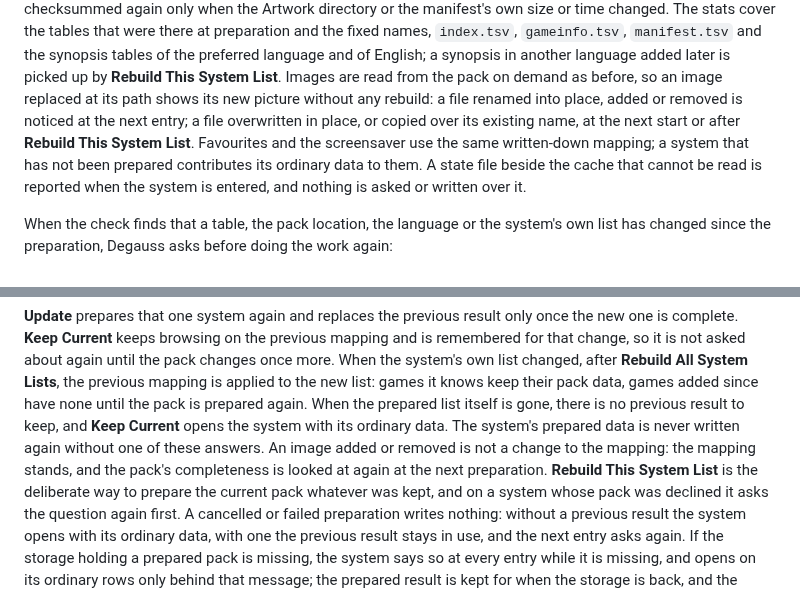
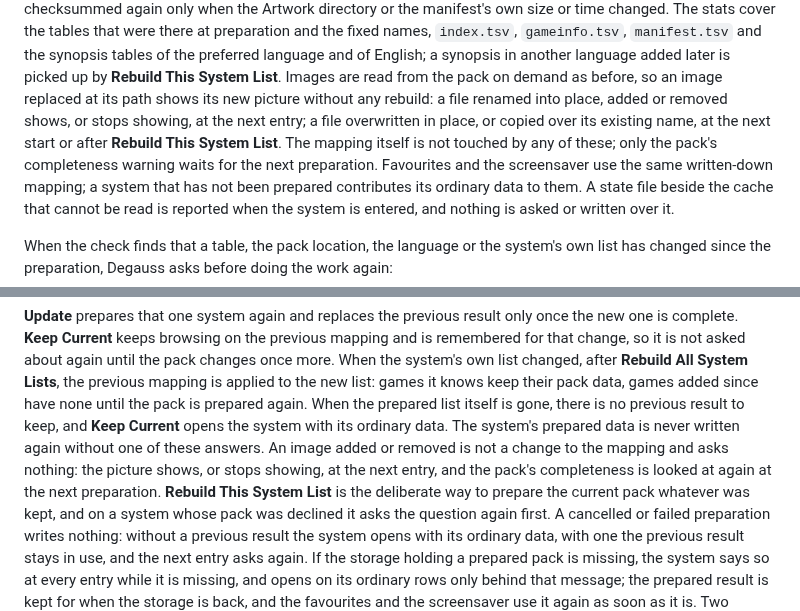
Before and after one commit to giancarloerra/Degauss, a Markdown page: README.md, 2 parts joined by grey strips. GitHub-like rendering.

Commit message:
Say what an added or removed pack image changes

```diff
--- a/README.md
+++ b/README.md
@@ -904,9 +904,11 @@ were there at preparation and the fixed names, `index.tsv`, `gameinfo.tsv`,
 English; a synopsis in another language added later is picked up by
 **Rebuild This System List**. Images are read from the pack on demand as
 before, so an image replaced at its path shows its new picture without any
-rebuild: a file renamed into place, added or removed is noticed at the next
-entry; a file overwritten in place, or copied over its existing name, at the
-next start or after **Rebuild This System List**. Favourites and the
+rebuild: a file renamed into place, added or removed shows, or stops
+showing, at the next entry; a file overwritten in place, or copied over its
+existing name, at the next start or after **Rebuild This System List**. The
+mapping itself is not touched by any of these; only the pack's completeness
+warning waits for the next preparation. Favourites and the
 screensaver use the same written-down mapping; a system that has not been
 prepared contributes its ordinary data to them. A state file beside the
 cache that cannot be read is reported when the system is entered, and
@@ -934,8 +936,9 @@ until the pack is prepared again. When the prepared list itself is gone,
 there is no previous result to keep, and **Keep Current** opens the system
 with its ordinary data. The system's prepared data is never written again
 without one of these answers. An image added or removed is not a change to
-the mapping: the mapping stands, and the pack's completeness is looked at
-again at the next preparation. **Rebuild This System List** is the
+the mapping and asks nothing: the picture shows, or stops showing, at the
+next entry, and the pack's completeness is looked at again at the next
+preparation. **Rebuild This System List** is the
 deliberate way to prepare the current pack whatever was kept, and on a system
 whose pack was declined it asks the question again first. A cancelled or
 failed preparation writes nothing: without a previous result the system
```
